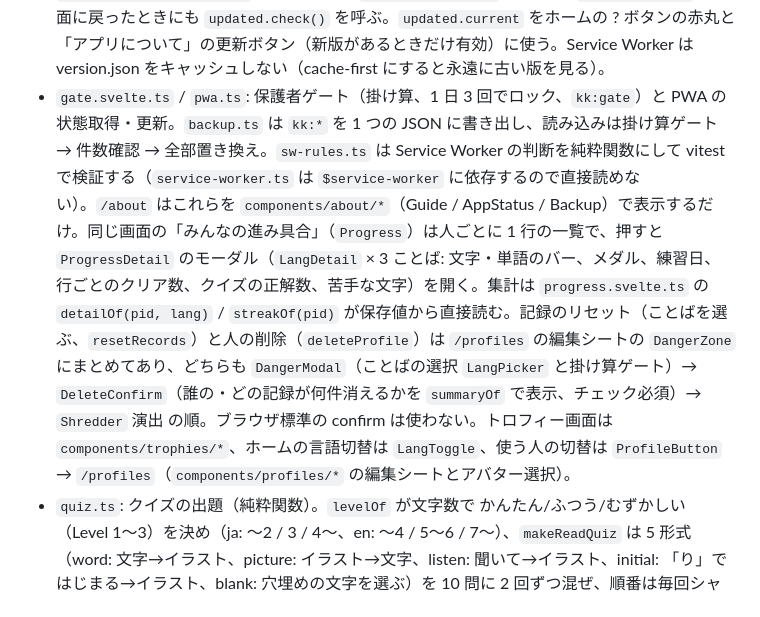
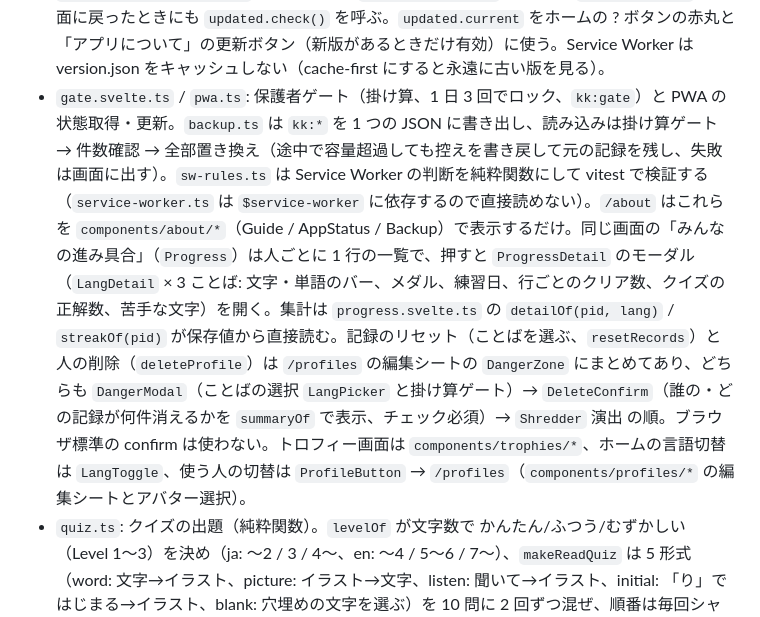
Before and after one commit to oekazuma/kakikaki, a Markdown page: CLAUDE.md, the part around the change. Rendered like a GitHub page.

Commit message:
docs: バックアップ読み込みの巻き戻しを CLAUDE.md に書く
Co-Authored-By: Claude Fable 5.1 <noreply@anthropic.com>

```diff
--- a/CLAUDE.md
+++ b/CLAUDE.md
@@ -54,7 +54,7 @@ SvelteKit の設定は `svelte.config.js` ではなく `vite.config.ts` の `sve
 - `practice.svelte.ts`: 練習画面の状態機械 `PracticeSession`（文字の解放・モード遷移・記録・メダルのトースト）。自動で進むのは文字ごとに なぞる 2 回 → じぶんでかく → 次の文字 まで。最後の文字を終えると `CompleteModal` が出て、王冠がなければ「おてほんなしに ちょうせん」から `challenge()` で金星でない最初の文字の おてほんなし に入り、通ると次の金星でない文字の おてほんなし へ進む（ModeBar から手動で選んでも同じ）。ページは `$derived.by` + `untrack` で単語ごとに 1 つ作る（コンストラクタが進捗ストアを読むため、`$derived` に直接書くと記録のたびに作り直されて壊れる）。UI は `components/` の WordWithHear（単語カード + 単語全体を読むスピーカー）/ ModeBar / CharTabs / ActionButton（右の きく は 1 文字だけ読む）/ Hint / CompleteModal / BadgeToast / DriveBy。
 - `quiz-session.svelte.ts`: `ReadQuiz` / `WriteQuiz`（出題は `quiz.ts`、終了時の記録と演出は共通）。クイズ画面はこれを `$derived.by` + `untrack` で級ごとに作り、QuizHeader / ReadQuestion / LetterSlots で描画する。
 - 新しいバージョンの検知は SvelteKit 標準の `updated`（`$app/state`、`kit.version.pollInterval` で 5 分ごとに `_app/version.json` を照合）。`+layout.svelte` が前面に戻ったときにも `updated.check()` を呼ぶ。`updated.current` をホームの ? ボタンの赤丸と「アプリについて」の更新ボタン（新版があるときだけ有効）に使う。Service Worker は version.json をキャッシュしない（cache-first にすると永遠に古い版を見る）。
-- `gate.svelte.ts` / `pwa.ts`: 保護者ゲート（掛け算、1 日 3 回でロック、`kk:gate`）と PWA の状態取得・更新。`backup.ts` は `kk:*` を 1 つの JSON に書き出し、読み込みは掛け算ゲート → 件数確認 → 全部置き換え。`sw-rules.ts` は Service Worker の判断を純粋関数にして vitest で検証する（`service-worker.ts` は `$service-worker` に依存するので直接読めない）。`/about` はこれらを `components/about/*`（Guide / AppStatus / Backup）で表示するだけ。同じ画面の「みんなの進み具合」（`Progress`）は人ごとに 1 行の一覧で、押すと `ProgressDetail` のモーダル（`LangDetail` × 3 ことば: 文字・単語のバー、メダル、練習日、行ごとのクリア数、クイズの正解数、苦手な文字）を開く。集計は `progress.svelte.ts` の `detailOf(pid, lang)` / `streakOf(pid)` が保存値から直接読む。記録のリセット（ことばを選ぶ、`resetRecords`）と人の削除（`deleteProfile`）は `/profiles` の編集シートの `DangerZone` にまとめてあり、どちらも `DangerModal`（ことばの選択 `LangPicker` と掛け算ゲート）→ `DeleteConfirm`（誰の・どの記録が何件消えるかを `summaryOf` で表示、チェック必須）→ `Shredder` 演出 の順。ブラウザ標準の confirm は使わない。トロフィー画面は `components/trophies/*`、ホームの言語切替は `LangToggle`、使う人の切替は `ProfileButton` → `/profiles`（`components/profiles/*` の編集シートとアバター選択）。
+- `gate.svelte.ts` / `pwa.ts`: 保護者ゲート（掛け算、1 日 3 回でロック、`kk:gate`）と PWA の状態取得・更新。`backup.ts` は `kk:*` を 1 つの JSON に書き出し、読み込みは掛け算ゲート → 件数確認 → 全部置き換え（途中で容量超過しても控えを書き戻して元の記録を残し、失敗は画面に出す）。`sw-rules.ts` は Service Worker の判断を純粋関数にして vitest で検証する（`service-worker.ts` は `$service-worker` に依存するので直接読めない）。`/about` はこれらを `components/about/*`（Guide / AppStatus / Backup）で表示するだけ。同じ画面の「みんなの進み具合」（`Progress`）は人ごとに 1 行の一覧で、押すと `ProgressDetail` のモーダル（`LangDetail` × 3 ことば: 文字・単語のバー、メダル、練習日、行ごとのクリア数、クイズの正解数、苦手な文字）を開く。集計は `progress.svelte.ts` の `detailOf(pid, lang)` / `streakOf(pid)` が保存値から直接読む。記録のリセット（ことばを選ぶ、`resetRecords`）と人の削除（`deleteProfile`）は `/profiles` の編集シートの `DangerZone` にまとめてあり、どちらも `DangerModal`（ことばの選択 `LangPicker` と掛け算ゲート）→ `DeleteConfirm`（誰の・どの記録が何件消えるかを `summaryOf` で表示、チェック必須）→ `Shredder` 演出 の順。ブラウザ標準の confirm は使わない。トロフィー画面は `components/trophies/*`、ホームの言語切替は `LangToggle`、使う人の切替は `ProfileButton` → `/profiles`（`components/profiles/*` の編集シートとアバター選択）。
 - `quiz.ts`: クイズの出題（純粋関数）。`levelOf` が文字数で かんたん/ふつう/むずかしい（Level 1〜3）を決め（ja: 〜2 / 3 / 4〜、en: 〜4 / 5〜6 / 7〜）、`makeReadQuiz` は 5 形式（word: 文字→イラスト、picture: イラスト→文字、listen: 聞いて→イラスト、initial: 「り」で はじまる→イラスト、blank: 穴埋めの文字を選ぶ）を 10 問に 2 回ずつ混ぜ、順番は毎回シャッフル。イラストの選択肢は同カテゴリ（Level 3 は同文字数）優先で 3 つ、initial は頭文字が違う語だけ、blank は同じ文字セット（英語は同じ大文字小文字）から 2 つ。答え合わせは `ReadQ.key`（単語 id か文字）で行う。正解数は `progress.svelte.ts` の `recordQuiz` で `kk:<pid>:<lang>:quiz` の `read1` などに積む（初回正答のみ、かきクイズはお手本を使わなかった単語のみ）。`WriteQuiz` は `Canvas` を test モードで使い、2 回不正解で trace モードに切り替える。出題は `makeWriteQuiz` が絵（picture）と聞き取り（listen）を交互に出す `WriteQ[]` で、見せ方の違いはページ側だけ。
 - `viewport.svelte.ts`: 画面サイズと向き。`bind:innerWidth` ではなく、resize / orientationchange / pageshow / focus / visibilitychange と `matchMedia('(orientation: portrait)')` の change で測り直し、さらに 100/400/1200ms 後にも再測定する。iPad のホーム画面アプリは起動・回転直後に古い値のままで resize が来ず、横向きなのに回転案内が出ることがあったため。向きの判定は寸法比ではなく matchMedia を使う。大きさは `documentElement.clientWidth/Height`（レイアウトビューポート）で測る。`visualViewport` はソフトキーボードで縮み、名前入力中に画面サイズの案内が出て入力を塞いだため。
 - `Splash.svelte`: 起動画面（ロゴと「かきかき ひらがな」）。`+layout.svelte` で常に出し、画面サイズが 200ms 変わらず・フォントが読めるまで（最短 1.3 秒・最長約 2.5 秒）覆ってから消す。ロゴが跳ねて揺れ、文字が 1 つずつ飛び出し、星が瞬き、下線が引かれる CSS アニメーション（prefers-reduced-motion では止める）。`SplashRunner` が 5 回に 1 回くらい どうぶつ（虫は除く）のイラストを画面下で右から左へ走らせる。横向きの絵の向きは `facing.ts` にあり、進む向きと合わないときは `scale: -1 1` で左右反転する（ピンボールも同じ）。iPad のホーム画面アプリは起動直後に縦向きの座標系で一度描かれるため覆い自体もずれることがあり、一度は撤去したが見栄えのために 2026-09 に戻した。背景は `inset: -50vmax` で画面より大きく取り、ずれても縁が見えないようにしている。
```
